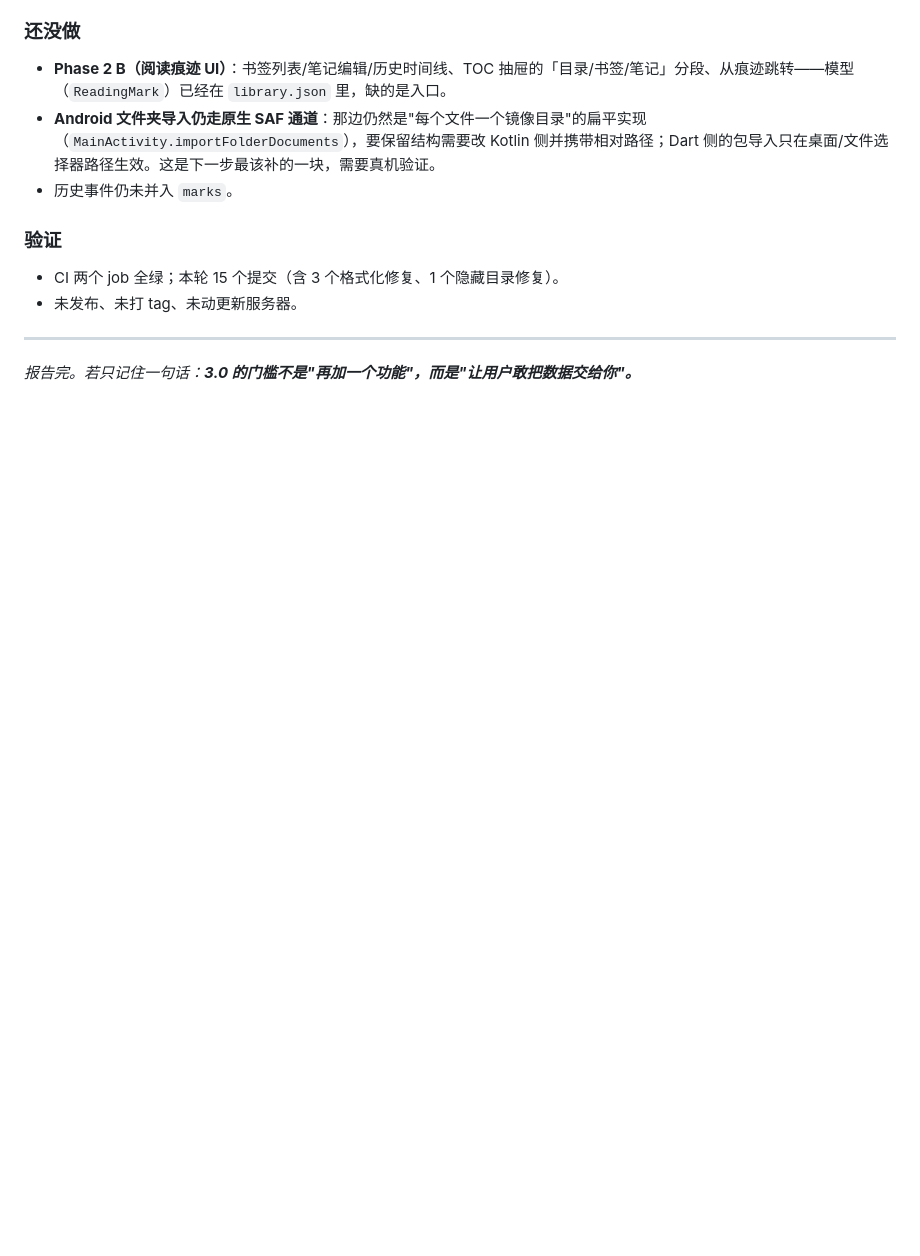
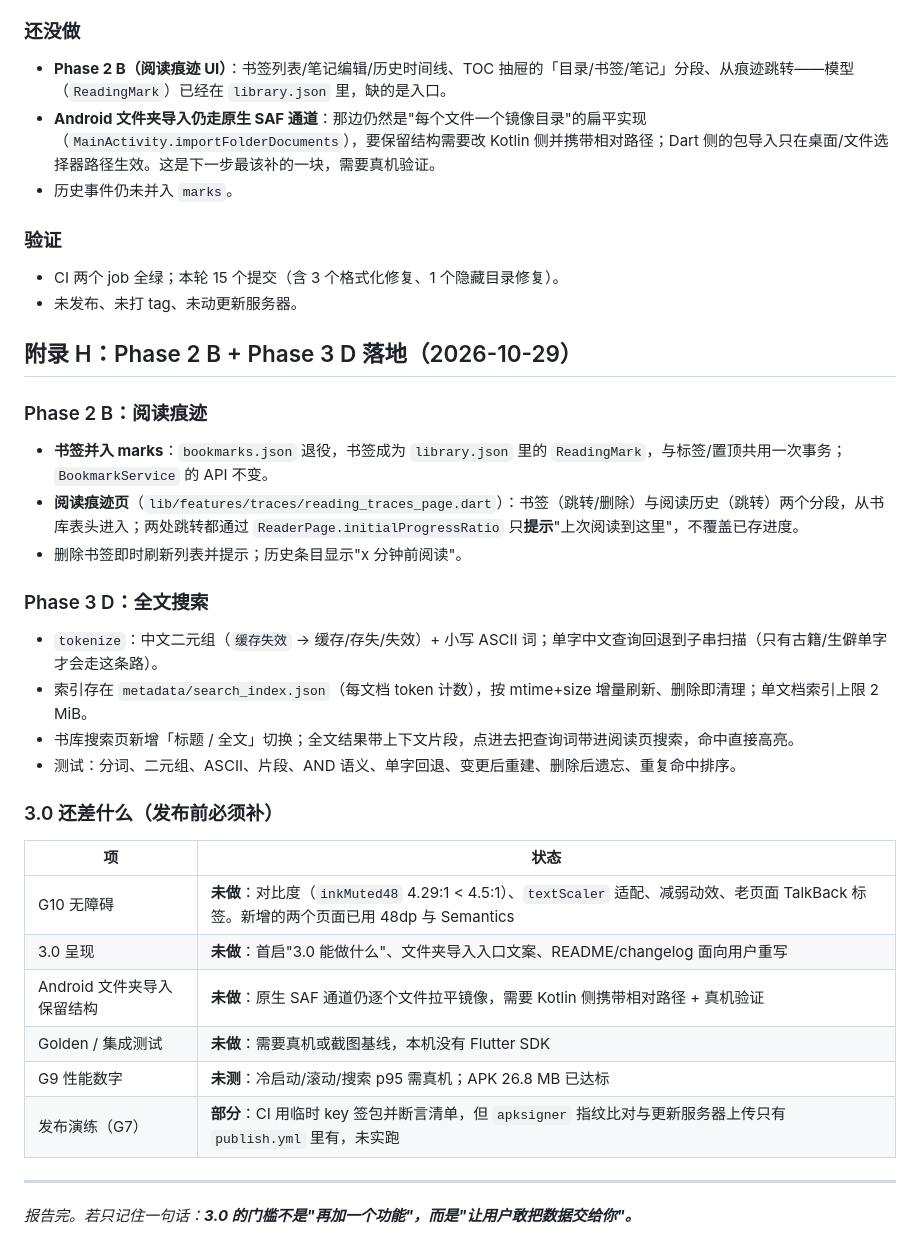
Before and after one commit to alexopenfan-xiaxin/jianxi-reader, a Markdown page: docs/3.0-readiness.md, the part around the change. GitHub-like rendering; blank space fills up the shorter version.

Commit message:
docs: record the traces page, full-text search and what still blocks 3.0 (build 290)

```diff
--- a/docs/3.0-readiness.md
+++ b/docs/3.0-readiness.md
@@ -787,6 +787,32 @@ abstract interface class ReaderEngine {
 - CI 两个 job 全绿；本轮 15 个提交（含 3 个格式化修复、1 个隐藏目录修复）。
 - 未发布、未打 tag、未动更新服务器。
 
+## 附录 H：Phase 2 B + Phase 3 D 落地（2026-10-29）
+
+### Phase 2 B：阅读痕迹
+
+- **书签并入 marks**：`bookmarks.json` 退役，书签成为 `library.json` 里的 `ReadingMark`，与标签/置顶共用一次事务；`BookmarkService` 的 API 不变。
+- **阅读痕迹页**（`lib/features/traces/reading_traces_page.dart`）：书签（跳转/删除）与阅读历史（跳转）两个分段，从书库表头进入；两处跳转都通过 `ReaderPage.initialProgressRatio` 只**提示**"上次阅读到这里"，不覆盖已存进度。
+- 删除书签即时刷新列表并提示；历史条目显示"x 分钟前阅读"。
+
+### Phase 3 D：全文搜索
+
+- `tokenize`：中文二元组（`缓存失效` → 缓存/存失/失效）+ 小写 ASCII 词；单字中文查询回退到子串扫描（只有古籍/生僻单字才会走这条路）。
+- 索引存在 `metadata/search_index.json`（每文档 token 计数），按 mtime+size 增量刷新、删除即清理；单文档索引上限 2 MiB。
+- 书库搜索页新增「标题 / 全文」切换；全文结果带上下文片段，点进去把查询词带进阅读页搜索，命中直接高亮。
+- 测试：分词、二元组、ASCII、片段、AND 语义、单字回退、变更后重建、删除后遗忘、重复命中排序。
+
+### 3.0 还差什么（发布前必须补）
+
+| 项 | 状态 |
+|---|---|
+| G10 无障碍 | **未做**：对比度（`inkMuted48` 4.29:1 < 4.5:1）、`textScaler` 适配、减弱动效、老页面 TalkBack 标签。新增的两个页面已用 48dp 与 Semantics |
+| 3.0 呈现 | **未做**：首启"3.0 能做什么"、文件夹导入入口文案、README/changelog 面向用户重写 |
+| Android 文件夹导入保留结构 | **未做**：原生 SAF 通道仍逐个文件拉平镜像，需要 Kotlin 侧携带相对路径 + 真机验证 |
+| Golden / 集成测试 | **未做**：需要真机或截图基线，本机没有 Flutter SDK |
+| G9 性能数字 | **未测**：冷启动/滚动/搜索 p95 需真机；APK 26.8 MB 已达标 |
+| 发布演练（G7） | **部分**：CI 用临时 key 签包并断言清单，但 `apksigner` 指纹比对与更新服务器上传只有 `publish.yml` 里有，未实跑 |
+
 ---
 
 *报告完。若只记住一句话：**3.0 的门槛不是"再加一个功能"，而是"让用户敢把数据交给你"。***
```
Also changed, not shown: updatelog.md (+2 -0 lines).
